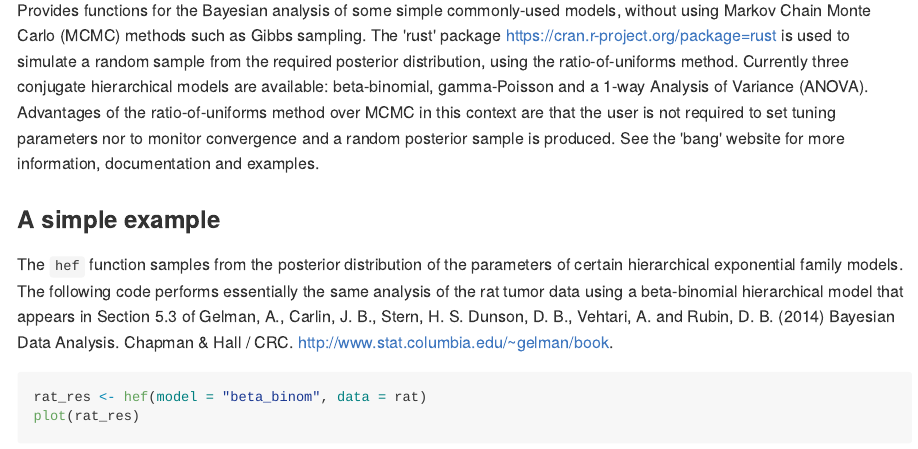
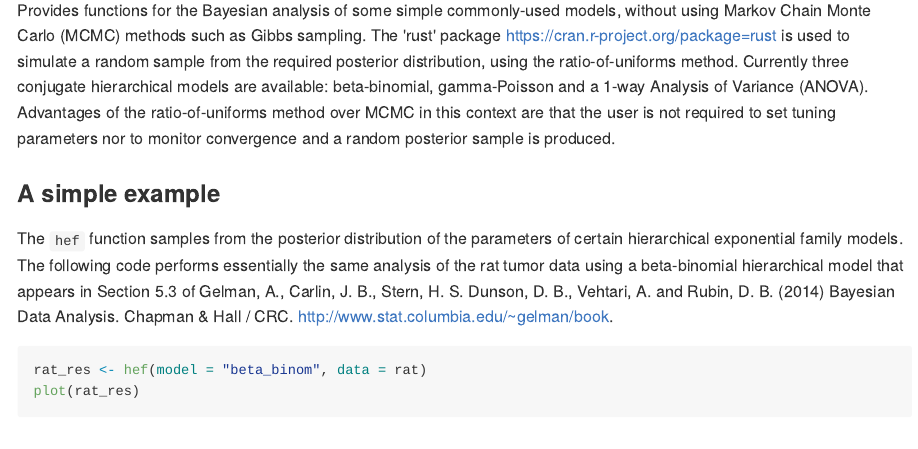
Before and after one commit to paulnorthrop/bang, an R Markdown document (README.Rmd): the page in a window 1100 px wide, from 230 px down. The pictures show the output file README.md that the author committed with the source, drawn offline in the style of GitHub; badge pictures from the web are left out.

Commit message:
Remove pointless sentence. [ci skip]

```diff
--- a/README.Rmd
+++ b/README.Rmd
@@ -22,7 +22,7 @@ knitr::opts_chunk$set(
 
 ### What does bang do?
 
-Provides functions for the Bayesian analysis of some simple commonly-used models, without using Markov Chain Monte Carlo (MCMC) methods such as Gibbs sampling.  The 'rust' package  <https://cran.r-project.org/package=rust> is used to simulate a random sample from the required posterior distribution, using the ratio-of-uniforms method.   Currently three conjugate hierarchical models are available: beta-binomial, gamma-Poisson and a 1-way Analysis of Variance (ANOVA).  Advantages of the ratio-of-uniforms method over MCMC in this context are that the user is not required to set tuning parameters nor to monitor convergence and a random posterior sample is produced.  See the 'bang' website for more information, documentation and examples.
+Provides functions for the Bayesian analysis of some simple commonly-used models, without using Markov Chain Monte Carlo (MCMC) methods such as Gibbs sampling.  The 'rust' package  <https://cran.r-project.org/package=rust> is used to simulate a random sample from the required posterior distribution, using the ratio-of-uniforms method.   Currently three conjugate hierarchical models are available: beta-binomial, gamma-Poisson and a 1-way Analysis of Variance (ANOVA).  Advantages of the ratio-of-uniforms method over MCMC in this context are that the user is not required to set tuning parameters nor to monitor convergence and a random posterior sample is produced.
 
 ### A simple example
 
```
Also changed, not shown: README.md.
